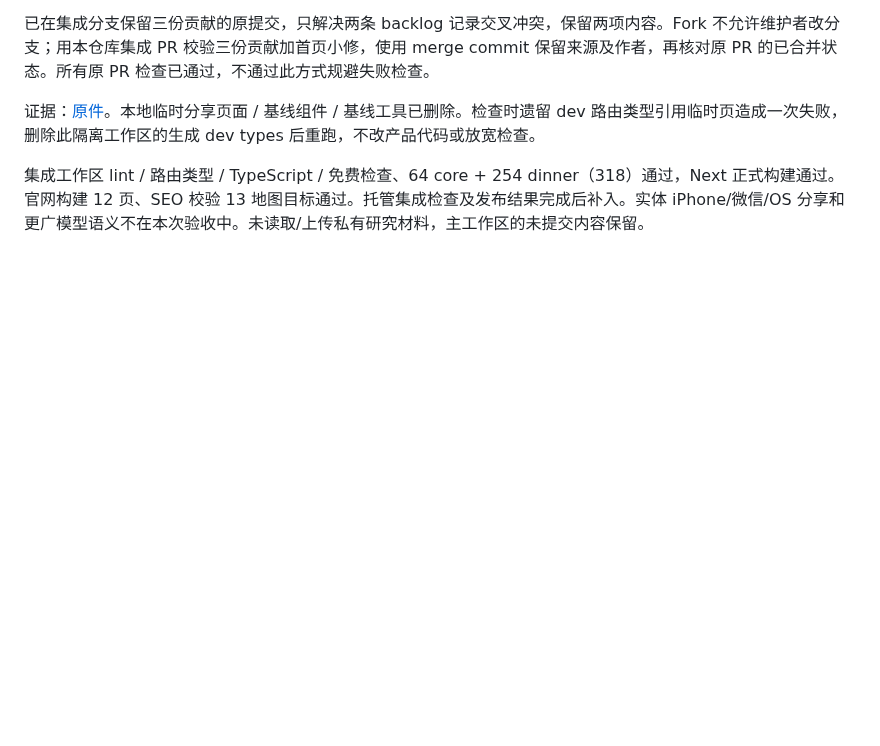
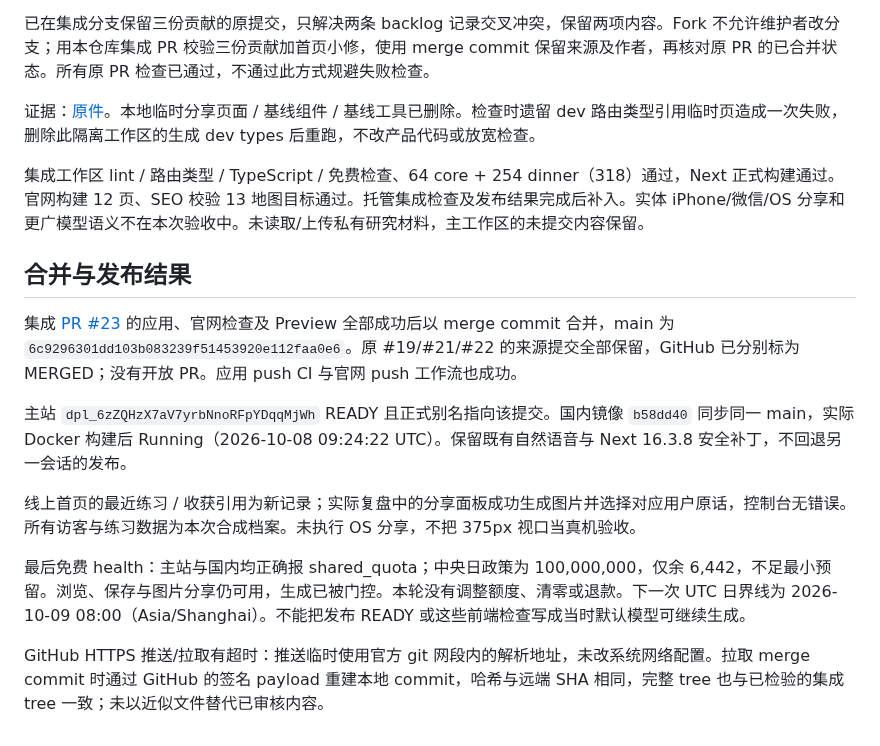
Before and after one commit to GeminiLight/SocialCoach, a Markdown page: wiki/reviews/review-2026-10-08-open-prs.md, the part around the change. Drawn GitHub-style; blank space fills up the shorter version.

Commit message:
docs: record reviewed PR merges and current shared budget state

```diff
--- a/wiki/reviews/review-2026-10-08-open-prs.md
+++ b/wiki/reviews/review-2026-10-08-open-prs.md
@@ -19,3 +19,15 @@
 证据：[原件](../../docs/reviews/pr-merge-2026-10-08/README.md)。本地临时分享页面 / 基线组件 / 基线工具已删除。检查时遗留 dev 路由类型引用临时页造成一次失败，删除此隔离工作区的生成 dev types 后重跑，不改产品代码或放宽检查。
 
 集成工作区 lint / 路由类型 / TypeScript / 免费检查、64 core + 254 dinner（318）通过，Next 正式构建通过。官网构建 12 页、SEO 校验 13 地图目标通过。托管集成检查及发布结果完成后补入。实体 iPhone/微信/OS 分享和更广模型语义不在本次验收中。未读取/上传私有研究材料，主工作区的未提交内容保留。
+
+## 合并与发布结果
+
+集成 [PR #23](https://github.com/GeminiLight/SocialCoach/pull/23) 的应用、官网检查及 Preview 全部成功后以 merge commit 合并，main 为 `6c9296301dd103b083239f51453920e112faa0e6`。原 #19/#21/#22 的来源提交全部保留，GitHub 已分别标为 MERGED；没有开放 PR。应用 push CI 与官网 push 工作流也成功。
+
+主站 `dpl_6zZQHzX7aV7yrbNnoRFpYDqqMjWh` READY 且正式别名指向该提交。国内镜像 `b58dd40` 同步同一 main，实际 Docker 构建后 Running（2026-10-08 09:24:22 UTC）。保留既有自然语音与 Next 16.3.8 安全补丁，不回退另一会话的发布。
+
+线上首页的最近练习 / 收获引用为新记录；实际复盘中的分享面板成功生成图片并选择对应用户原话，控制台无错误。所有访客与练习数据为本次合成档案。未执行 OS 分享，不把 375px 视口当真机验收。
+
+最后免费 health：主站与国内均正确报 shared_quota；中央日政策为 100,000,000，仅余 6,442，不足最小预留。浏览、保存与图片分享仍可用，生成已被门控。本轮没有调整额度、清零或退款。下一次 UTC 日界线为 2026-10-09 08:00（Asia/Shanghai）。不能把发布 READY 或这些前端检查写成当时默认模型可继续生成。
+
+GitHub HTTPS 推送/拉取有超时：推送临时使用官方 git 网段内的解析地址，未改系统网络配置。拉取 merge commit 时通过 GitHub 的签名 payload 重建本地 commit，哈希与远端 SHA 相同，完整 tree 也与已检验的集成 tree 一致；未以近似文件替代已审核内容。
```
Also changed, not shown: wiki/02-system-architecture.md (+1 -1 lines), wiki/85-backlog.md (+2 -2 lines), docs/reviews/pr-merge-2026-10-08/production-share.png (added), 6 other files.
